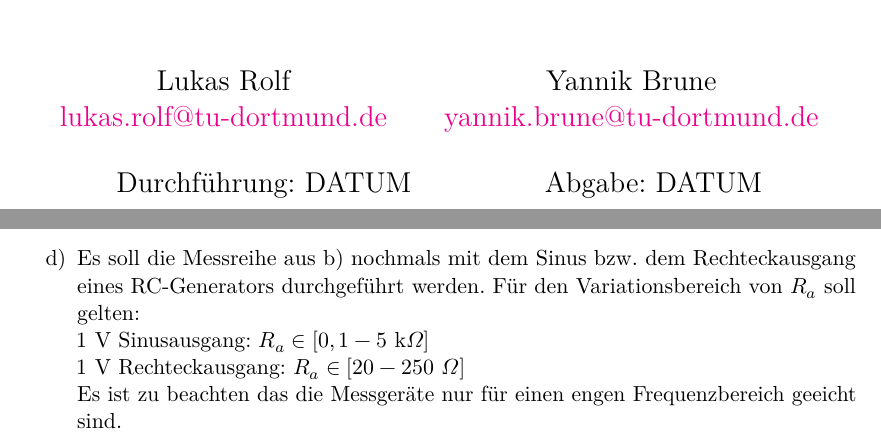
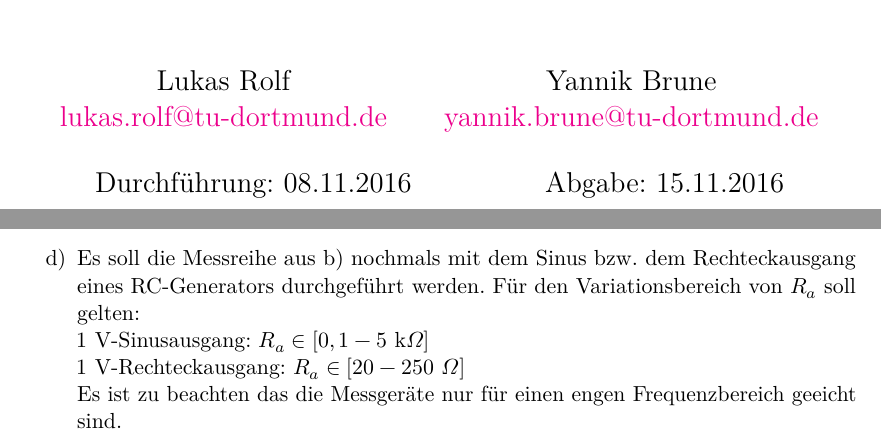
Before and after one commit to ghzut/Praktikum, a LaTeX document (Praktikum3-V301/Praktikum3w.tex, which reads Praktikum3-V301/content/durchfuehrung.tex): two parts of pages 1 and 4 of 13, joined at a grey line, cut so that both start at the same text. Compiled offline with LuaLaTeX.

Commit message:
Neue Größe der Graphen. Hinzufügen von Bindestrichen. Hinzufügen des Datums.

```diff
--- a/Praktikum3-V301/Praktikum3w.tex
+++ b/Praktikum3-V301/Praktikum3w.tex
@@ -3,9 +3,9 @@
 \subject{V301}
 \title{EMK und Innenwiderstand von Spannungsquellen}
 \date{
-	Durchführung: DATUM
+	Durchführung: 08.11.2016
 	\hspace{4em}
-	Abgabe: DATUM
+	Abgabe: 15.11.2016
 }
 
 \begin{document}
--- a/Praktikum3-V301/content/durchfuehrung.tex
+++ b/Praktikum3-V301/content/durchfuehrung.tex
@@ -40,7 +40,7 @@
     \item Es soll die Messreihe aus b) nochmals mit dem Sinus bzw. dem
     Rechteckausgang eines RC-Generators durchgeführt werden. Für den Variationsbereich
     von $R_a$ soll gelten:\\
-    $1$ V Sinusausgang: $R_a \in [0,1 - 5 $ k$\Omega]$\\
-    $1$ V Rechteckausgang: $R_a \in [20 -250\text{ }\Omega]$\\
+    $1$ V-Sinusausgang: $R_a \in [0,1 - 5 $ k$\Omega]$\\
+    $1$ V-Rechteckausgang: $R_a \in [20 -250\text{ }\Omega]$\\
     Es ist zu beachten das die Messgeräte nur für einen engen Frequenzbereich geeicht sind.
 \end{enumerate}
```
Also changed, not shown: Praktikum3-V301/content/auswertung.tex (+4 -4 lines).
